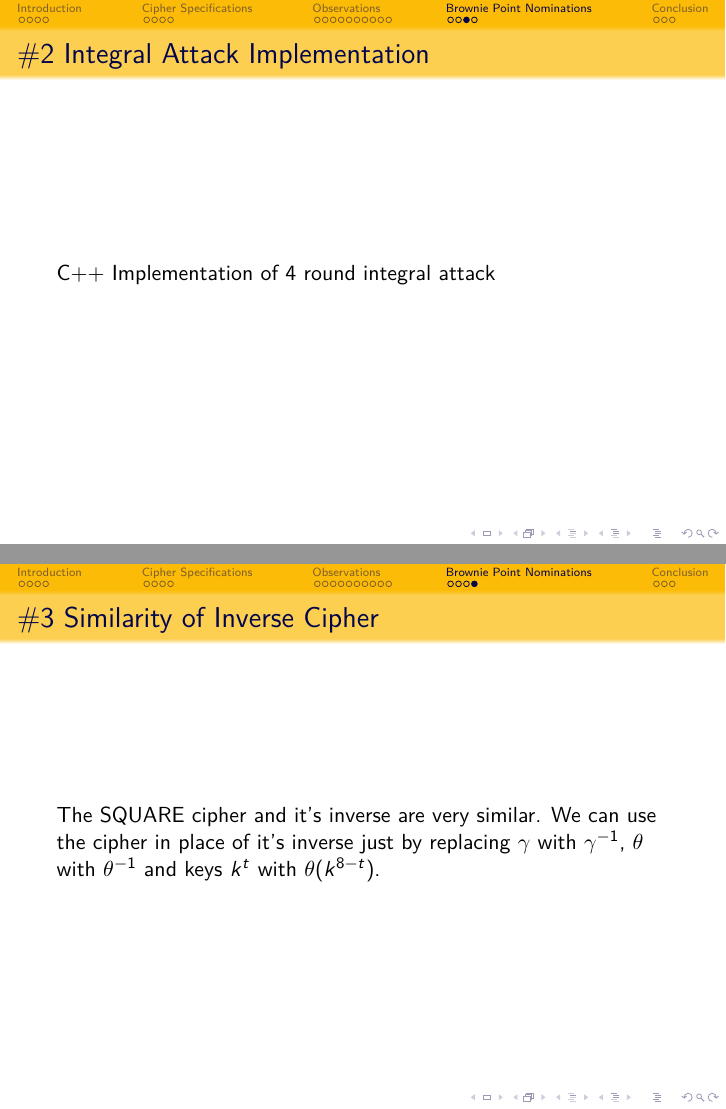
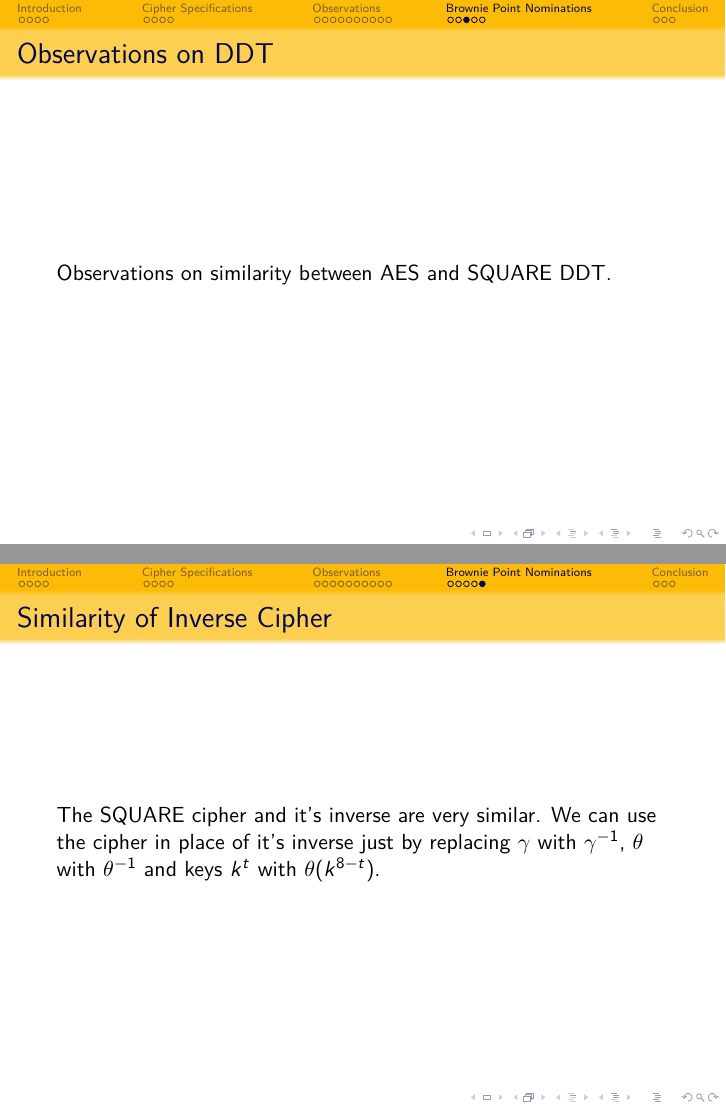
Before and after one commit to ambarvm/square-term-paper, LaTeX slides (presentation/presentation.tex, which reads presentation/bpnominate.tex): pages 22 and 23 of 26 before the commit and pages 22 and 24 of 27 after it, joined at a grey line. Compiled offline with pdfLaTeX.

Commit message:
Add brownie point

```diff
--- a/presentation/bpnominate.tex
+++ b/presentation/bpnominate.tex
@@ -8,10 +8,14 @@
   \end{figure}
 \end{frame}
 
-\begin{frame}{\#2 Integral Attack Implementation}
+\begin{frame}{Observations on DDT}
+  Observations on similarity between AES and SQUARE DDT.
+\end{frame}
+
+\begin{frame}{Integral Attack Implementation}
   C++ Implementation of 4 round integral attack
 \end{frame}
 
-\begin{frame}{\#3 Similarity of Inverse Cipher}
+\begin{frame}{Similarity of Inverse Cipher}
   The SQUARE cipher and it's inverse are very similar. We can use the cipher in place of it's inverse just by replacing $\gamma$ with $\gamma^{-1}$, $\theta$ with $\theta^{-1}$ and keys $k^t$ with $\theta(k^{8-t})$.
 \end{frame}
```
Also changed, not shown: presentation/bpnominate.tex (2 more changed lines).
